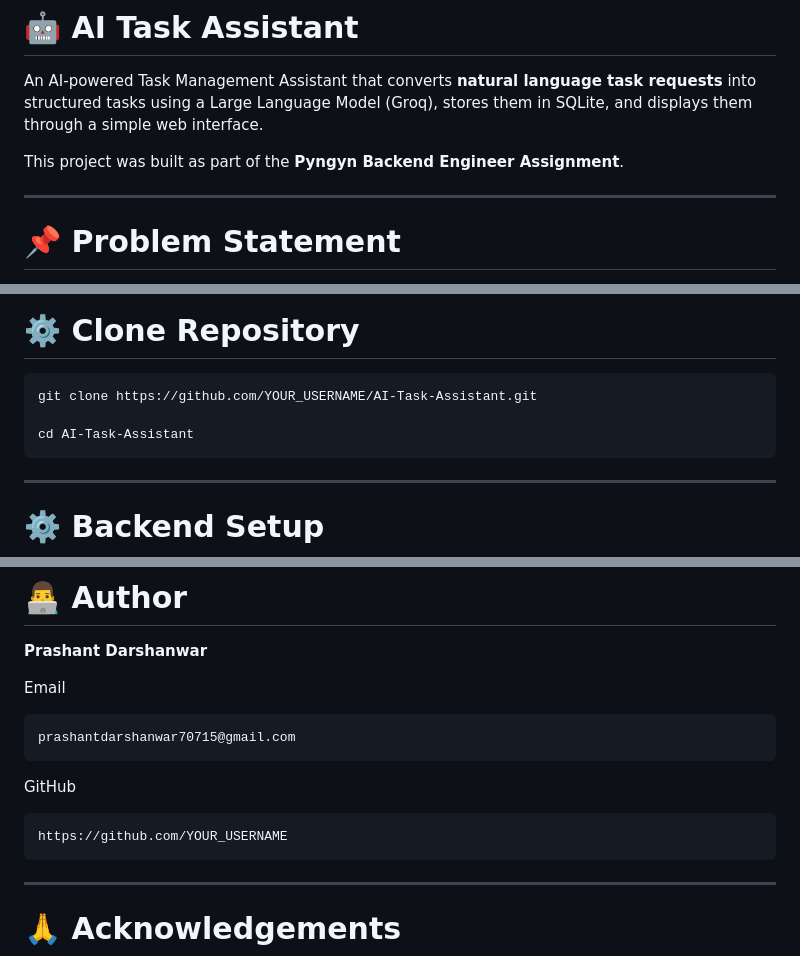
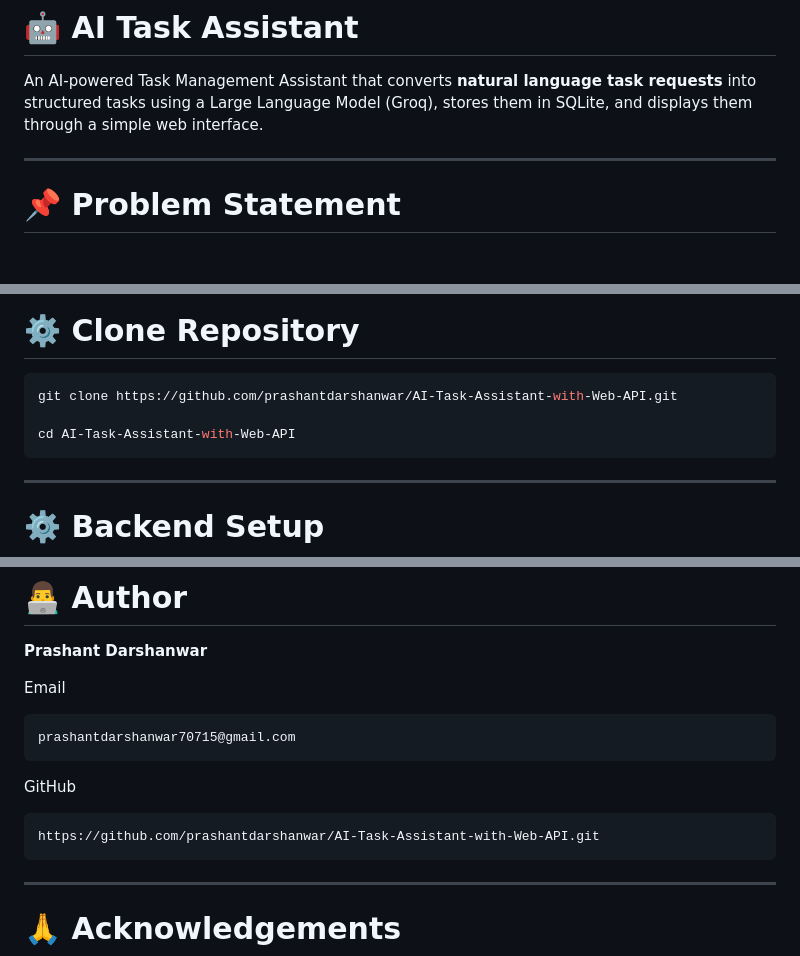
Before and after one commit to prashantdarshanwar/AI-Task-Assistant-with-Web-API, a Markdown page: README.md, 3 parts joined by grey strips. Rendered like a GitHub page; blank space fills up the shorter version.

Commit message:
readme file upadted

````diff
--- a/README.md
+++ b/README.md
@@ -2,7 +2,7 @@
 
 An AI-powered Task Management Assistant that converts **natural language task requests** into structured tasks using a Large Language Model (Groq), stores them in SQLite, and displays them through a simple web interface.
 
-This project was built as part of the **Pyngyn Backend Engineer Assignment**.
+
 
 ---
 
@@ -146,9 +146,9 @@ https://console.groq.com
 # ⚙️ Clone Repository
 
 ```bash
-git clone https://github.com/YOUR_USERNAME/AI-Task-Assistant.git
+git clone https://github.com/prashantdarshanwar/AI-Task-Assistant-with-Web-API.git
 
-cd AI-Task-Assistant
+cd AI-Task-Assistant-with-Web-API
 ```
 
 ---
@@ -580,7 +580,7 @@ prashantdarshanwar70715@gmail.com
 GitHub
 
 ```
-https://github.com/YOUR_USERNAME
+https://github.com/prashantdarshanwar/AI-Task-Assistant-with-Web-API.git
 ```
 
 ---
````
